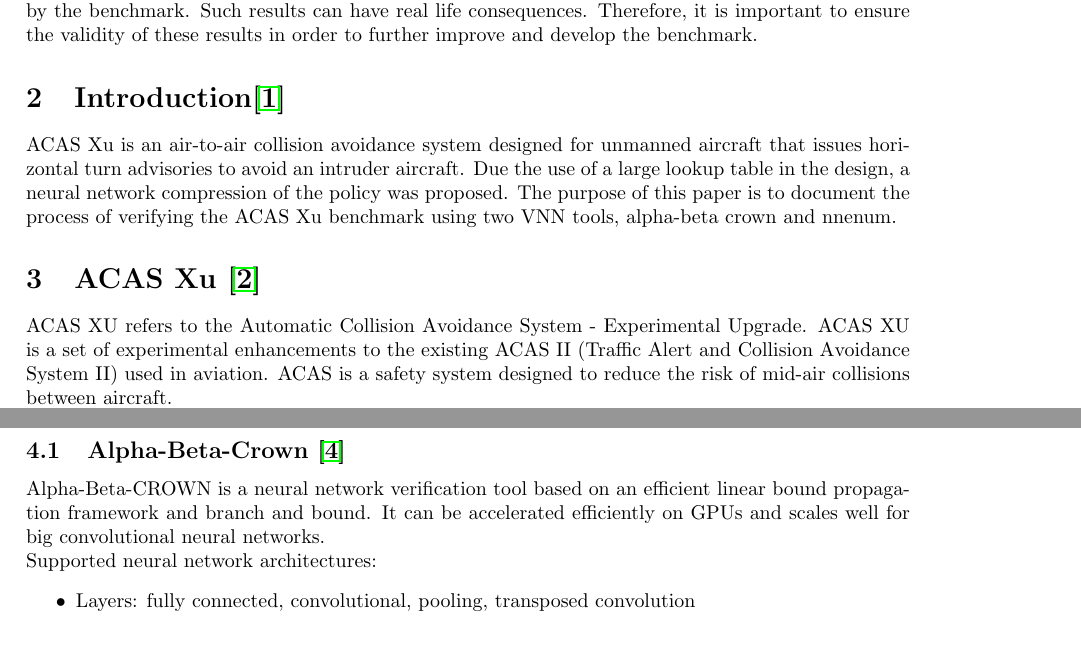
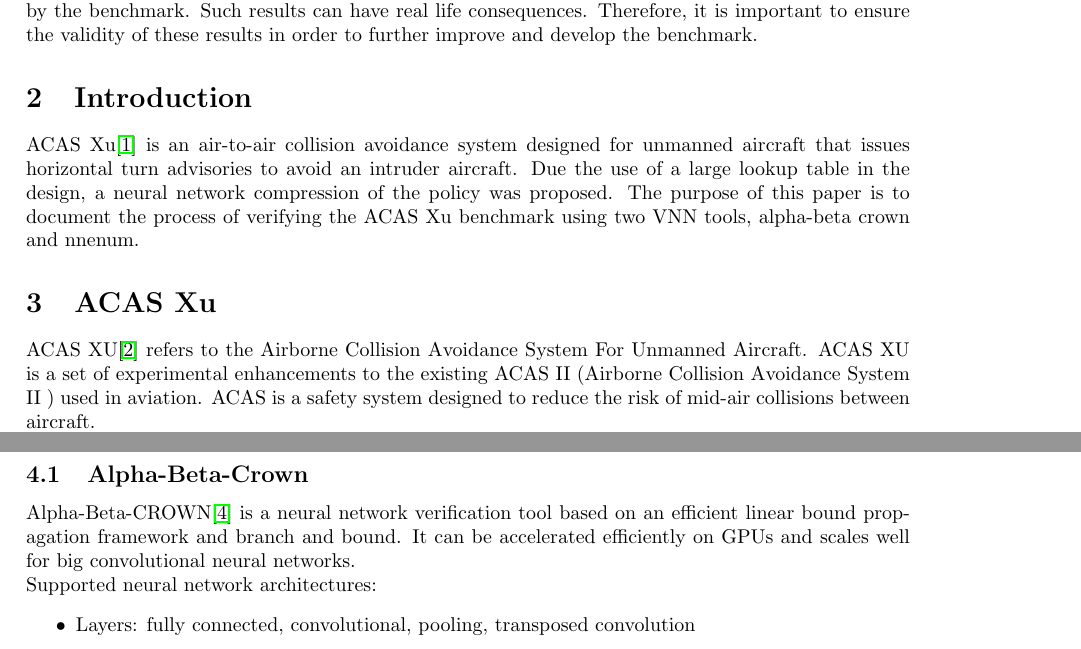
Before and after one commit to Vaduva-Vlad/ProiectVF, a LaTeX document (report/main.tex): two parts of pages 3 and 4 of 8, joined at a grey line, cut so that both start at the same text. Compiled offline with pdfLaTeX.

Commit message:
Final versions of the report and presentation

```diff
--- a/report/main.tex
+++ b/report/main.tex
@@ -25,10 +25,12 @@
 \clearpage
 \section{Abstract}
 The purpose of verifying the ACAS Xu benchmark is to assure the correctness of the results output by the benchmark. Such results can have real life consequences. Therefore, it is important to ensure the validity of these results in order to further improve and develop the benchmark.
-\section{Introduction\cite{vnn}}
-ACAS Xu is an air-to-air collision avoidance system designed for unmanned aircraft that issues horizontal turn advisories to avoid an intruder aircraft. Due the use of a large lookup table in the design, a neural network compression of the policy was proposed. The purpose of this paper is to document the process of verifying the ACAS Xu benchmark using two VNN tools, alpha-beta crown and nnenum.
-\section{ACAS Xu \cite{acasxu}}
-ACAS XU refers to the Automatic Collision Avoidance System - Experimental Upgrade. ACAS XU is a set of experimental enhancements to the existing ACAS II (Traffic Alert and Collision Avoidance System II) used in aviation. ACAS is a safety system designed to reduce the risk of mid-air collisions between aircraft.
+
+\section{Introduction}
+ACAS Xu\cite{vnn} is an air-to-air collision avoidance system designed for unmanned aircraft that issues horizontal turn advisories to avoid an intruder aircraft. Due the use of a large lookup table in the design, a neural network compression of the policy was proposed. The purpose of this paper is to document the process of verifying the ACAS Xu benchmark using two VNN tools, alpha-beta crown and nnenum.
+
+\section{ACAS Xu}
+ACAS XU\cite{acasxu} refers to the Airborne Collision Avoidance System For Unmanned Aircraft. ACAS XU is a set of experimental enhancements to the existing ACAS II (Airborne Collision Avoidance System II ) used in aviation. ACAS is a safety system designed to reduce the risk of mid-air collisions between aircraft.
 
 ACAS II is based on the Traffic Advisory (TA) and Resolution Advisory (RA) concepts. When ACAS II detects a potential collision threat, it provides pilots with advisories to take evasive action, such as a vertical resolution advisory to climb or descend.
 
@@ -41,8 +43,8 @@ FC is a Fully Connected layer inside the neural network. This is one one the lay
 ReLU\cite{relu} (Rectified Linear Unit) is an activation function that introduces the property of non-linearity to a deep learning model and solves the vanishing gradients issue.
 \newpage
 \section{Tools}
-\subsection{Alpha-Beta-Crown \cite{alpha-beta}}
-Alpha-Beta-CROWN is a neural network verification tool based on an efficient linear bound propagation framework and branch and bound. It can be accelerated efficiently on GPUs and scales well for big convolutional neural networks.\newline
+\subsection{Alpha-Beta-Crown}
+Alpha-Beta-CROWN\cite{alpha-beta} is a neural network verification tool based on an efficient linear bound propagation framework and branch and bound. It can be accelerated efficiently on GPUs and scales well for big convolutional neural networks.\newline
 Supported neural network architectures:
 \begin{itemize}
 \item Layers: fully connected, convolutional, pooling, transposed convolution
```
Also changed, not shown: presentation/main.tex (+1 -1 lines), presentation/Prezentare_VF.pdf, report/ACAS_Xu.pdf, report/main.tex (4 more changed lines).
